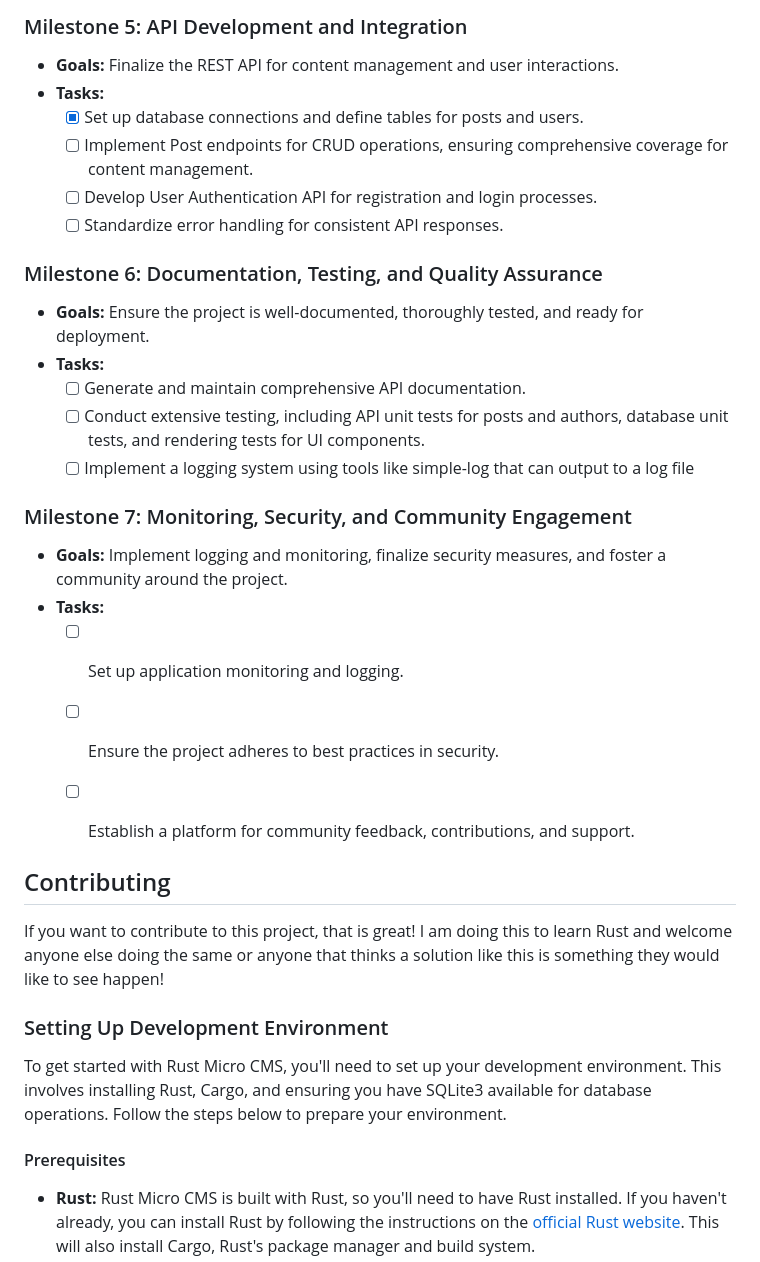
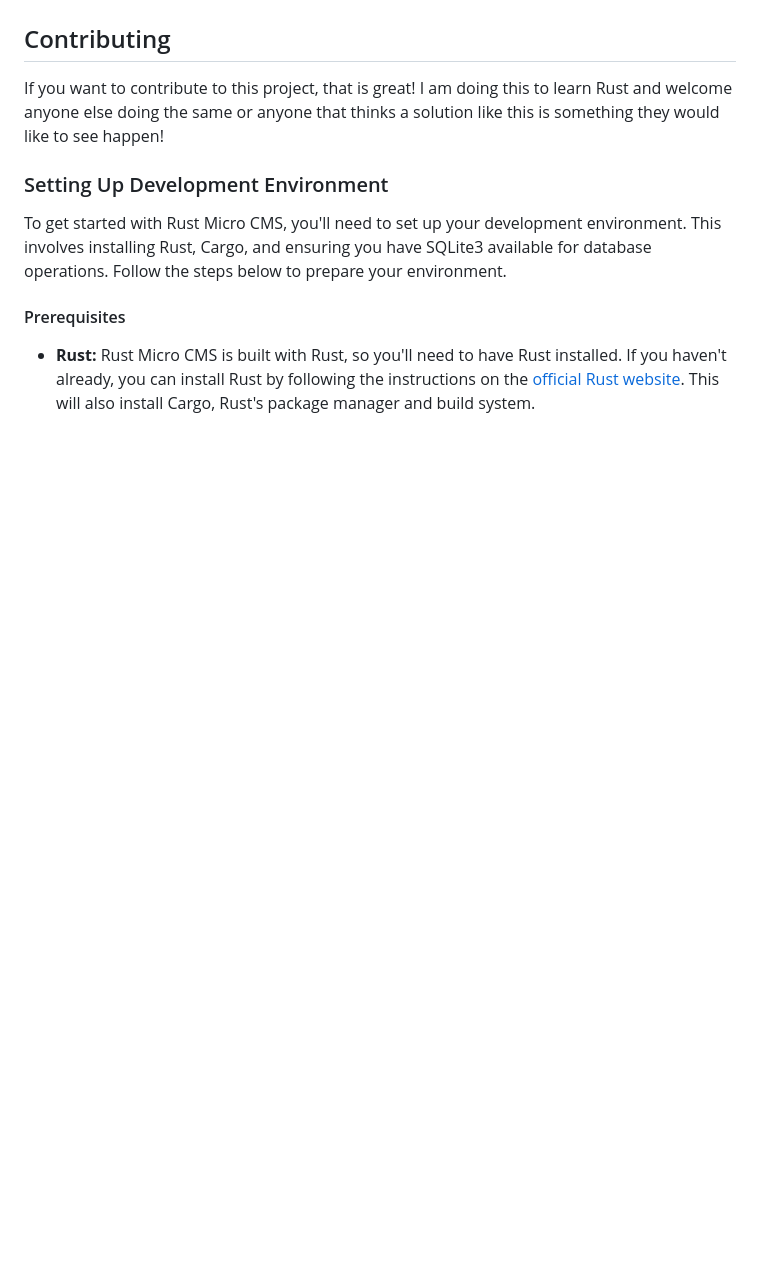
Before and after one commit to RPG-Alex/rust-micro-cms, a Markdown page: README.md, the part around one of its changes. Rendered like a GitHub page; blank space fills up the shorter version.

```diff
--- a/README.md
+++ b/README.md
@@ -71,24 +35,3 @@ Originating as a project to deepen understanding of Rust, Rust Micro CMS has evo
-### Milestone 5: API Development and Integration
-- **Goals:** Finalize the REST API for content management and user interactions.
-- **Tasks:**
-  - [x] Set up database connections and define tables for posts and users.
-  - [ ] Implement Post endpoints for CRUD operations, ensuring comprehensive coverage for content management.
-  - [ ] Develop User Authentication API for registration and login processes.
-  - [ ] Standardize error handling for consistent API responses.
-
-### Milestone 6: Documentation, Testing, and Quality Assurance
-- **Goals:** Ensure the project is well-documented, thoroughly tested, and ready for deployment.
-- **Tasks:**
-  - [ ] Generate and maintain comprehensive API documentation.
-  - [ ] Conduct extensive testing, including API unit tests for posts and authors, database unit tests, and rendering tests for UI components.
-  - [ ] Implement a logging system using tools like simple-log that can output to a log file
-
-### Milestone 7: Monitoring, Security, and Community Engagement
-- **Goals:** Implement logging and monitoring, finalize security measures, and foster a community around the project.
-- **Tasks:**
-  - [ ] Set up application monitoring and logging.
-  - [ ] Ensure the project adheres to best practices in security.
-  - [ ] Establish a platform for community feedback, contributions, and support.
 
 
 ## Contributing
```
Also changed, not shown: other parts of README.md (+0 -36 lines).
